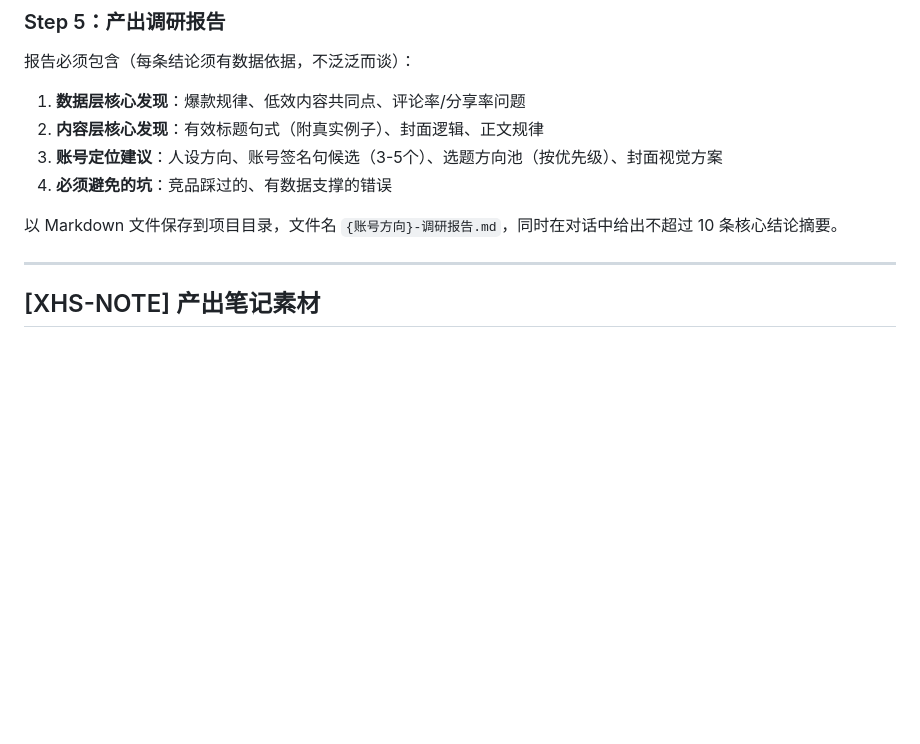
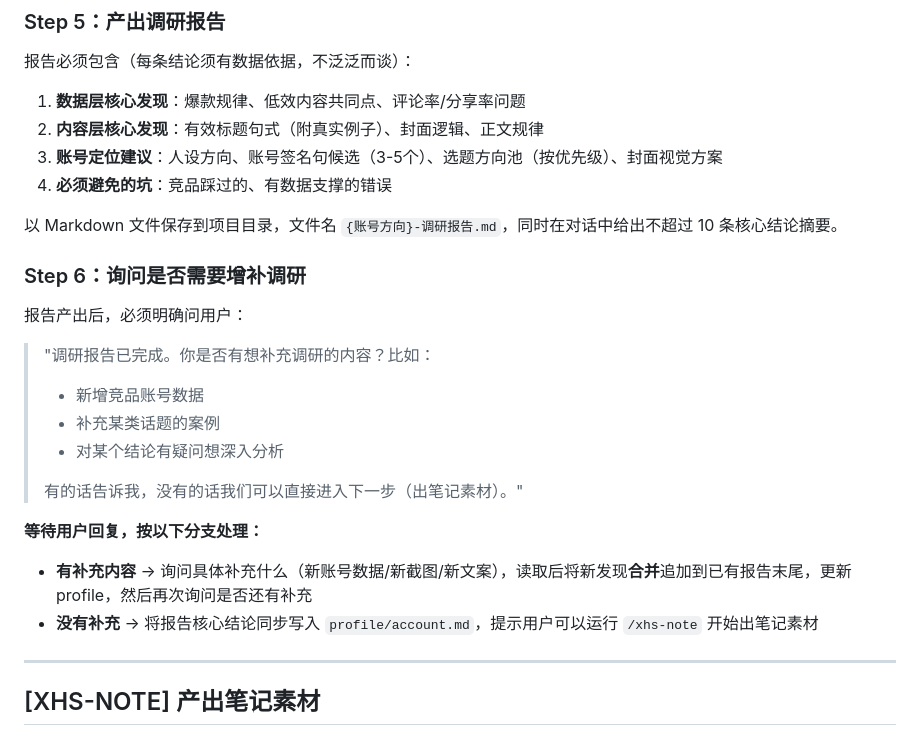
Before and after one commit to deruoyang/xhs-test, a Markdown page: AGENTS.md, the part around the change. Drawn GitHub-style; blank space fills up the shorter version.

Commit message:
xhs-research 新增 Step 6：报告产出后询问用户是否需要增补调研
Co-Authored-By: Claude <noreply@anthropic.com>

```diff
--- a/AGENTS.md
+++ b/AGENTS.md
@@ -95,6 +95,22 @@
 4. **必须避免的坑**：竞品踩过的、有数据支撑的错误
 
 以 Markdown 文件保存到项目目录，文件名 `{账号方向}-调研报告.md`，同时在对话中给出不超过 10 条核心结论摘要。
+
+### Step 6：询问是否需要增补调研
+
+报告产出后，必须明确问用户：
+
+> "调研报告已完成。你是否有想补充调研的内容？比如：
+> - 新增竞品账号数据
+> - 补充某类话题的案例
+> - 对某个结论有疑问想深入分析
+>
+> 有的话告诉我，没有的话我们可以直接进入下一步（出笔记素材）。"
+
+**等待用户回复，按以下分支处理：**
+
+- **有补充内容** → 询问具体补充什么（新账号数据/新截图/新文案），读取后将新发现**合并**追加到已有报告末尾，更新 profile，然后再次询问是否还有补充
+- **没有补充** → 将报告核心结论同步写入 `profile/account.md`，提示用户可以运行 `/xhs-note` 开始出笔记素材
 
 ---
 
```
